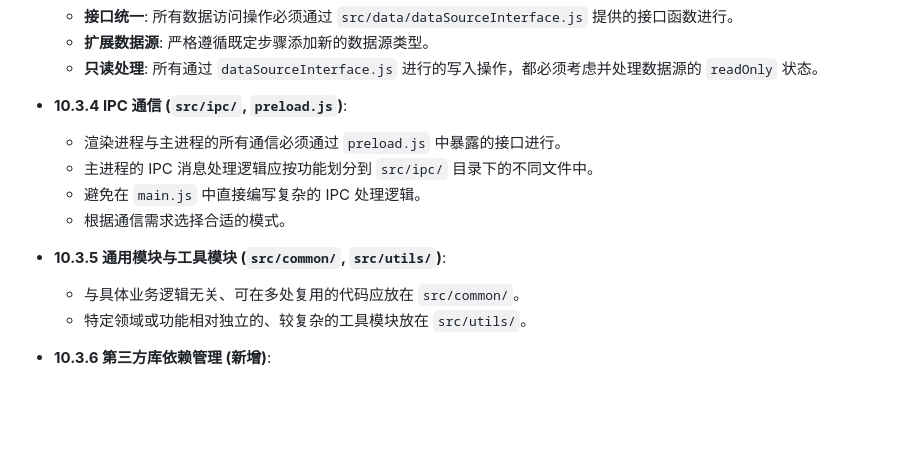
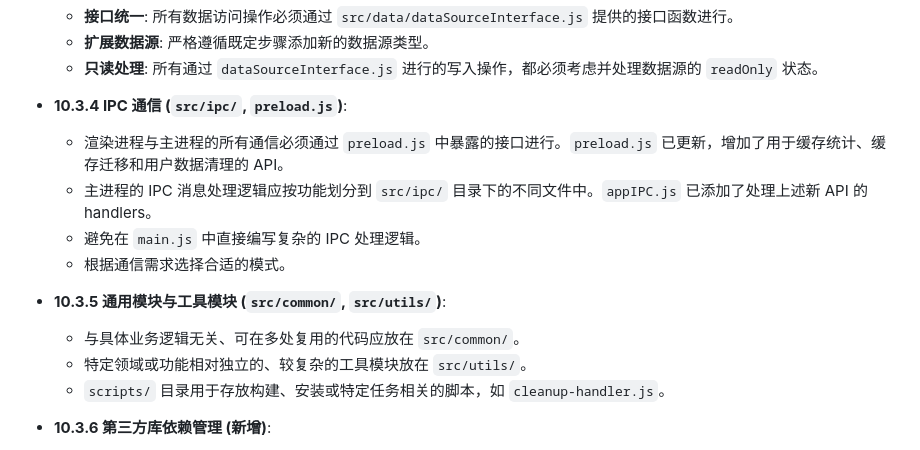
Before and after one commit to Runarry/ModelNest, a Markdown page: doc/架构说明.md, the part around the change printed below. GitHub-like rendering; blank space fills up the shorter version.

```diff
--- a/doc/架构说明.md
+++ b/doc/架构说明.md
@@ -279,13 +323,14 @@ graph LR
     *   **扩展数据源**: 严格遵循既定步骤添加新的数据源类型。
     *   **只读处理**: 所有通过 `dataSourceInterface.js` 进行的写入操作，都必须考虑并处理数据源的 `readOnly` 状态。
 *   **10.3.4 IPC 通信 (`src/ipc/`, `preload.js`)**:
-    *   渲染进程与主进程的所有通信必须通过 `preload.js` 中暴露的接口进行。
-    *   主进程的 IPC 消息处理逻辑应按功能划分到 `src/ipc/` 目录下的不同文件中。
+    *   渲染进程与主进程的所有通信必须通过 `preload.js` 中暴露的接口进行。`preload.js` 已更新，增加了用于缓存统计、缓存迁移和用户数据清理的 API。
+    *   主进程的 IPC 消息处理逻辑应按功能划分到 `src/ipc/` 目录下的不同文件中。`appIPC.js` 已添加了处理上述新 API 的 handlers。
     *   避免在 `main.js` 中直接编写复杂的 IPC 处理逻辑。
     *   根据通信需求选择合适的模式。
 *   **10.3.5 通用模块与工具模块 (`src/common/`, `src/utils/`)**:
     *   与具体业务逻辑无关、可在多处复用的代码应放在 `src/common/`。
     *   特定领域或功能相对独立的、较复杂的工具模块放在 `src/utils/`。
+    *   `scripts/` 目录用于存放构建、安装或特定任务相关的脚本，如 `cleanup-handler.js`。
 *   **10.3.6 第三方库依赖管理 (新增)**:
     *   **优先使用包管理器:** 项目应优先通过 npm 或 yarn 等包管理器来管理第三方依赖。这有助于版本控制、依赖解析、安全审计和构建集成。**（例如，项目已引入 `better-sqlite3` 和 `bson` 作为 npm 依赖来支持新的 L2 缓存功能。）**
     *   **本地 `vendor` 库的引入:**
```
Also changed, not shown: other parts of doc/架构说明.md (+91 -42 lines).
